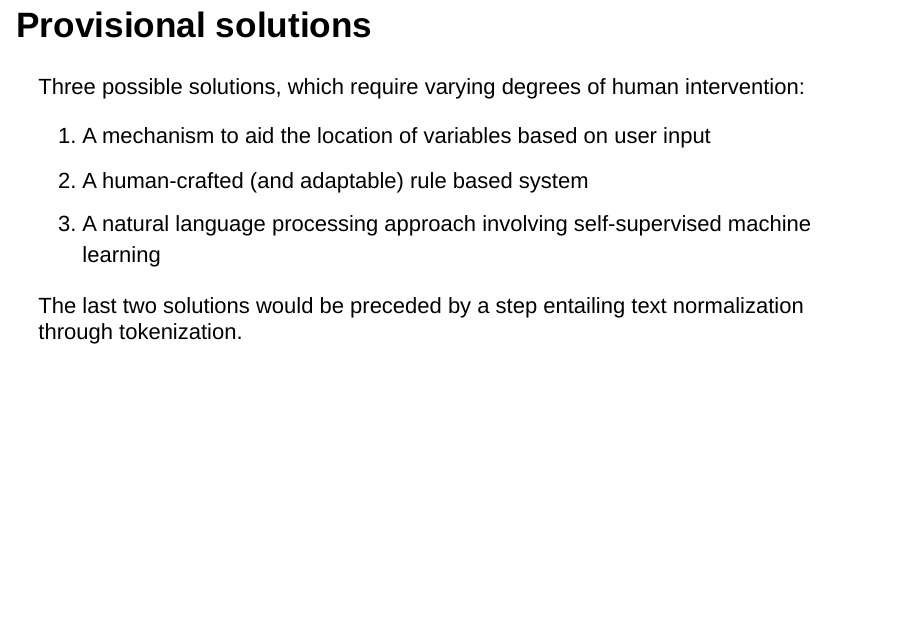
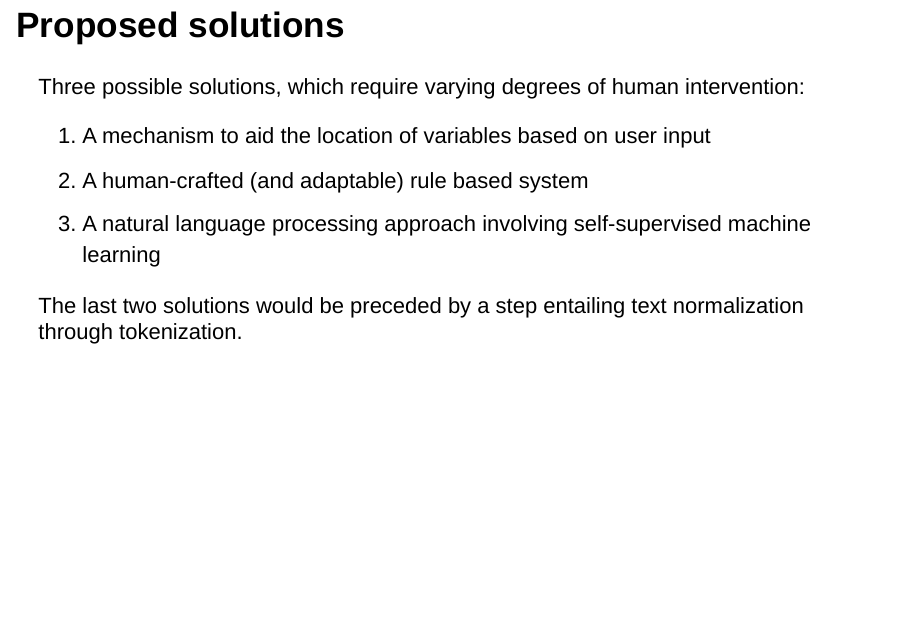
Before and after one commit to FAIReLABS/irods_ugm2022, an R Markdown document (irods_ugm2022_slides.Rmd): page 20 of 25. Rendered offline with R 4.5, knitr and Pandoc, with nearby package versions; drawn as Slidy slides in place of the format the file asks for.

Commit message:
proposed

````diff
--- a/irods_ugm2022_slides.Rmd
+++ b/irods_ugm2022_slides.Rmd
@@ -183,7 +183,7 @@ Text data (encoded or decoded)
 knitr::include_graphics("figures/excerpt.png")
 ```
 
-## Provisional solutions
+## Proposed solutions
 
 Three possible solutions, which require varying degrees of human intervention:
 
````
